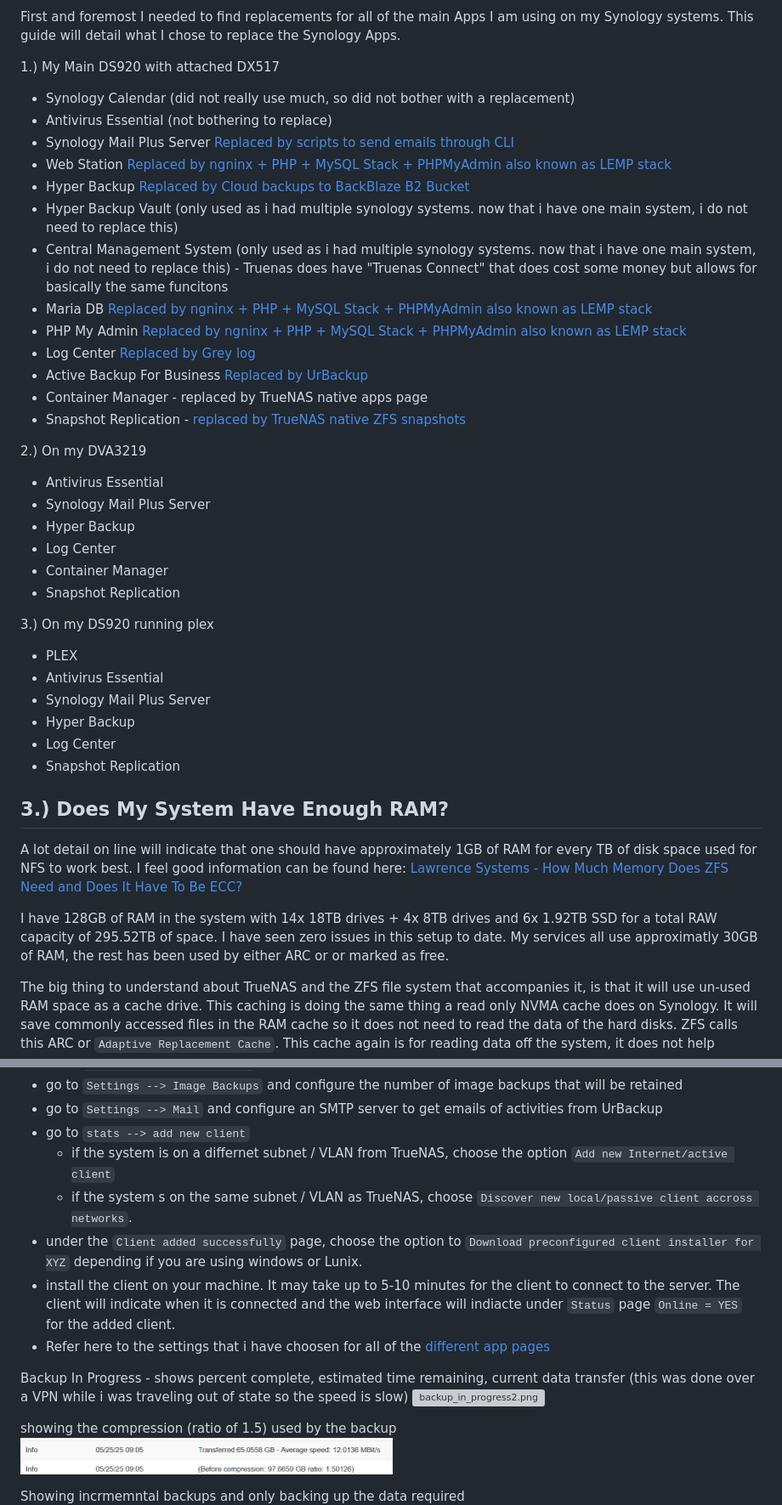
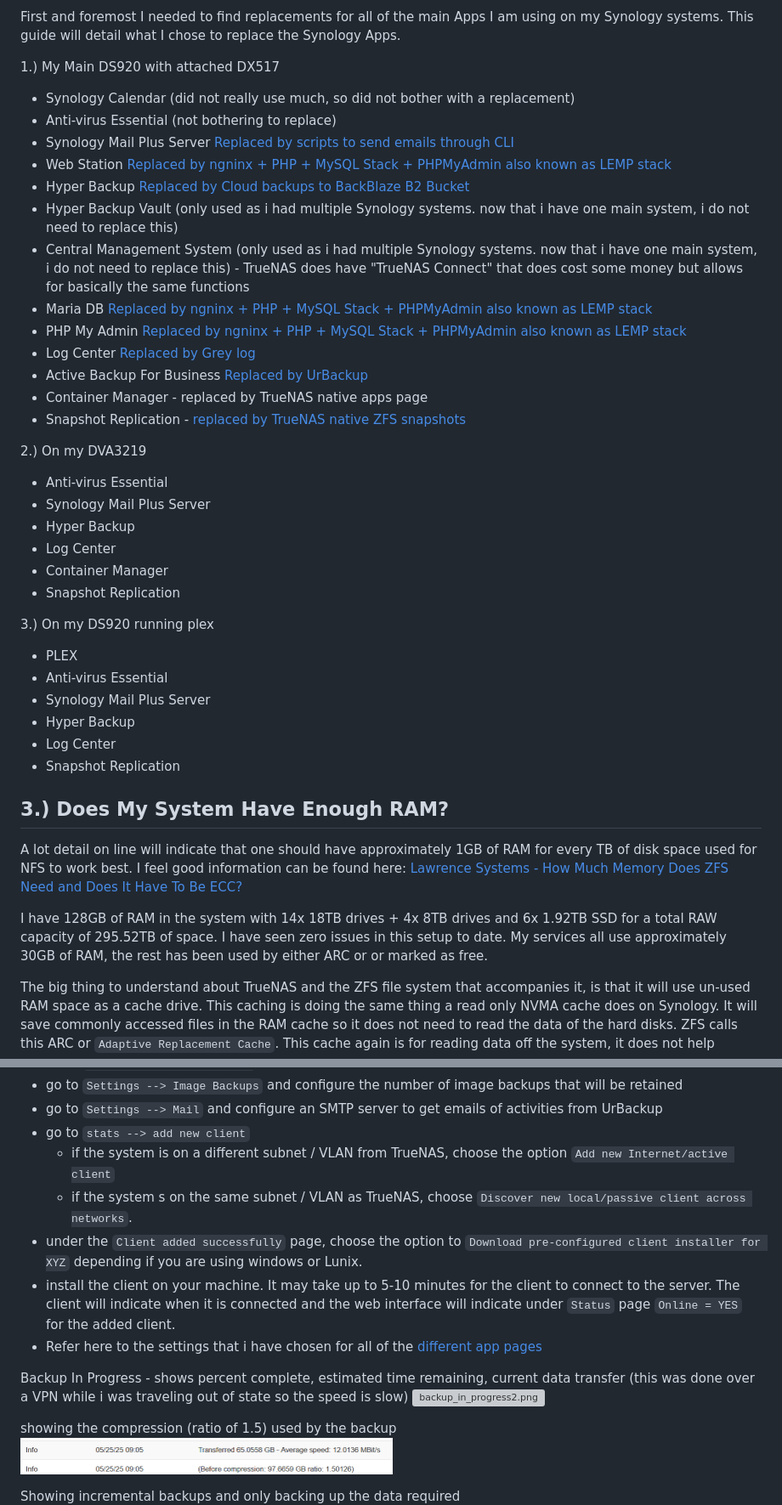
Before and after one commit to wallacebrf/Synology-to-TrueNAS, a Markdown page: README.md, 2 parts joined by grey strips. Shown at 85% size. Drawn GitHub-style; grey boxes are pictures that could not be loaded.

```diff
--- a/README.md
+++ b/README.md
@@ -156,12 +156,12 @@ First and foremost I needed to find replacements for all of the main Apps I am u
 
 1.) My Main DS920 with attached DX517
   - Synology Calendar (did not really use much, so did not bother with a replacement)
-  - Antivirus Essential (not bothering to replace)
+  - Anti-virus Essential (not bothering to replace)
   - Synology Mail Plus Server  <a href="https://github.com/wallacebrf/Synology-to-TrueNAS/tree/main?tab=readme-ov-file#Configiure_email_sending_from_CLI">Replaced by scripts to send emails through CLI</a>
   - Web Station <a href="https://github.com/wallacebrf/Synology-to-TrueNAS/tree/main?tab=readme-ov-file#ngninx_PHP_Maria_DB_Stack">Replaced by ngninx + PHP + MySQL Stack + PHPMyAdmin also known as LEMP stack</a>
   - Hyper Backup <a href="https://github.com/wallacebrf/Synology-to-TrueNAS/tree/main?tab=readme-ov-file#Cloud_backups_to_BackBlaze_B2_Bucket">Replaced by Cloud backups to BackBlaze B2 Bucket</a>
-  - Hyper Backup Vault (only used as i had multiple synology systems. now that i have one main system, i do not need to replace this)
-  - Central Management System (only used as i had multiple synology systems. now that i have one main system, i do not need to replace this) - Truenas does have "Truenas Connect" that does cost some money but allows for basically the same funcitons
+  - Hyper Backup Vault (only used as i had multiple Synology systems. now that i have one main system, i do not need to replace this)
+  - Central Management System (only used as i had multiple Synology systems. now that i have one main system, i do not need to replace this) - TrueNAS does have "TrueNAS Connect" that does cost some money but allows for basically the same functions
   - Maria DB <a href="https://github.com/wallacebrf/Synology-to-TrueNAS/tree/main?tab=readme-ov-file#ngninx_PHP_Maria_DB_Stack">Replaced by ngninx + PHP + MySQL Stack + PHPMyAdmin also known as LEMP stack</a>
   - PHP My Admin <a href="https://github.com/wallacebrf/Synology-to-TrueNAS/tree/main?tab=readme-ov-file#ngninx_PHP_Maria_DB_Stack">Replaced by ngninx + PHP + MySQL Stack + PHPMyAdmin also known as LEMP stack</a>
   - Log Center <a href="https://github.com/wallacebrf/Synology-to-TrueNAS/tree/main?tab=readme-ov-file#Grey_log">Replaced by Grey log</a>
@@ -170,7 +170,7 @@ First and foremost I needed to find replacements for all of the main Apps I am u
   - Snapshot Replication - <a href="https://github.com/wallacebrf/Synology-to-TrueNAS/tree/main?tab=readme-ov-file#Create_snapshots">replaced by TrueNAS native ZFS snapshots</a>
 
 2.) On my DVA3219
-  - Antivirus Essential
+  - Anti-virus Essential
   - Synology Mail Plus Server
   - Hyper Backup
   - Log Center
@@ -179,7 +179,7 @@ First and foremost I needed to find replacements for all of the main Apps I am u
 
 3.) On my DS920 running plex
   - PLEX
-  - Antivirus Essential
+  - Anti-virus Essential
   - Synology Mail Plus Server
   - Hyper Backup
   - Log Center
@@ -190,7 +190,7 @@ First and foremost I needed to find replacements for all of the main Apps I am u
 
 A lot detail on line will indicate that one should have approximately 1GB of RAM for every TB of disk space used for NFS to work best. I feel good information can be found here: <a href="https://www.youtube.com/watch?v=xp6g-8VS06M">Lawrence Systems - How Much Memory Does ZFS Need and Does It Have To Be ECC?</a>
 
-I have 128GB of RAM in the system with 14x 18TB drives + 4x 8TB drives and 6x 1.92TB SSD for a total RAW capacity of 295.52TB of space. I have seen zero issues in this setup to date. My services all use approximatly 30GB of RAM, the rest has been used by either ARC or or marked as free.
+I have 128GB of RAM in the system with 14x 18TB drives + 4x 8TB drives and 6x 1.92TB SSD for a total RAW capacity of 295.52TB of space. I have seen zero issues in this setup to date. My services all use approximately 30GB of RAM, the rest has been used by either ARC or or marked as free.
 
 The big thing to understand about TrueNAS and the ZFS file system that accompanies it, is that it will use un-used RAM space as a cache drive. This caching is doing the same thing a read only NVMA cache does on Synology. It will save commonly accessed files in the RAM cache so it does not need to read the data of the hard disks. ZFS calls this ARC or `Adaptive Replacement Cache`. This cache again is for reading data off the system, it does not help writing data to the drives.
 
@@ -762,11 +745,11 @@ I have been using Synology Active Backup for Business to perform bare metal back
 - go to `Settings --> Image Backups` and configure the number of image backups that will be retained
 - go to `Settings --> Mail` and configure an SMTP server to get emails of activities from UrBackup
 - go to `stats --> add new client`
-  - if the system is on a differnet subnet / VLAN from TrueNAS, choose the option `Add new Internet/active client`
-  - if the system s on the same subnet / VLAN as TrueNAS, choose `Discover new local/passive client accross networks`.
-- under the `Client added successfully` page, choose the option to `Download preconfigured client installer for XYZ` depending if you are using windows or Lunix.
-- install the client on your machine. It may take up to 5-10 minutes for the client to connect to the server. The client will indicate when it is connected and the web interface will indiacte under `Status` page `Online = YES` for the added client.
-- Refer here to the settings that i have choosen for all of the <a href="https://github.com/wallacebrf/Synology-to-TrueNAS/tree/main/urbackup">different app pages</a>
+  - if the system is on a different subnet / VLAN from TrueNAS, choose the option `Add new Internet/active client`
+  - if the system s on the same subnet / VLAN as TrueNAS, choose `Discover new local/passive client across networks`.
+- under the `Client added successfully` page, choose the option to `Download pre-configured client installer for XYZ` depending if you are using windows or Lunix.
+- install the client on your machine. It may take up to 5-10 minutes for the client to connect to the server. The client will indicate when it is connected and the web interface will indicate under `Status` page `Online = YES` for the added client.
+- Refer here to the settings that i have chosen for all of the <a href="https://github.com/wallacebrf/Synology-to-TrueNAS/tree/main/urbackup">different app pages</a>
 
 Backup In Progress - shows percent complete, estimated time remaining, current data transfer (this was done over a VPN while i was traveling out of state so the speed is slow)
 <img src="https://raw.githubusercontent.com/wallacebrf/Synology-to-TrueNAS/refs/heads/main/urbackup/backup_in_progress2.png" alt="backup_in_progress2.png" width="734" height="268">
@@ -774,7 +757,7 @@ Backup In Progress - shows percent complete, estimated time remaining, current d
 showing the compression (ratio of 1.5) used by the backup
 <img src="https://raw.githubusercontent.com/wallacebrf/Synology-to-TrueNAS/refs/heads/main/urbackup/compression.png" alt="compression.png" width="438" height="43">
 
-Showing incrmemntal backups and only backing up the data required
+Showing incremental backups and only backing up the data required
 <img src="https://raw.githubusercontent.com/wallacebrf/Synology-to-TrueNAS/refs/heads/main/urbackup/incrmental_example.png" alt="incrmental_example.png" width="720" height="202">
 
 <div id="Grey_log"></div>
```
Also changed, not shown: other parts of README.md (+44 -61 lines).
